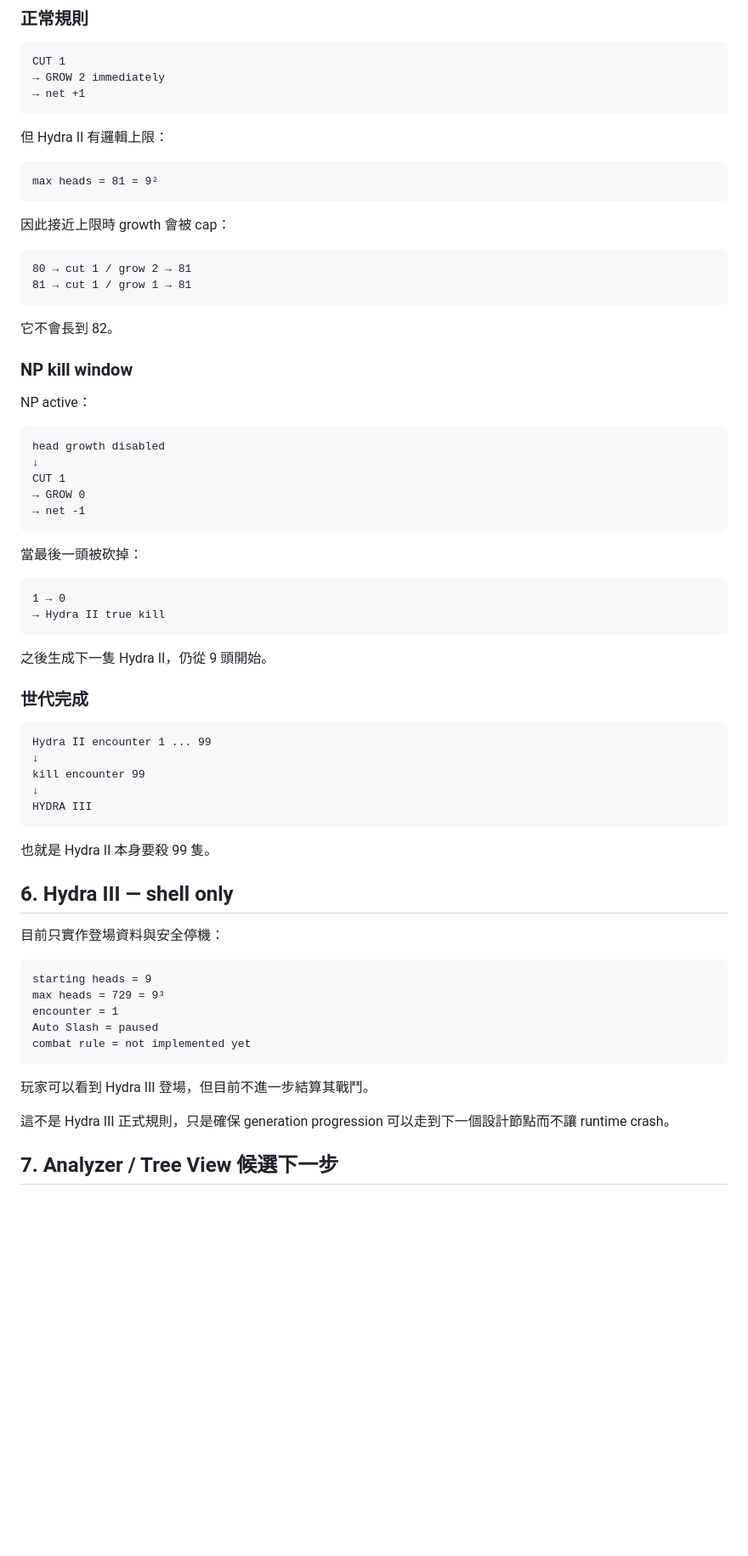
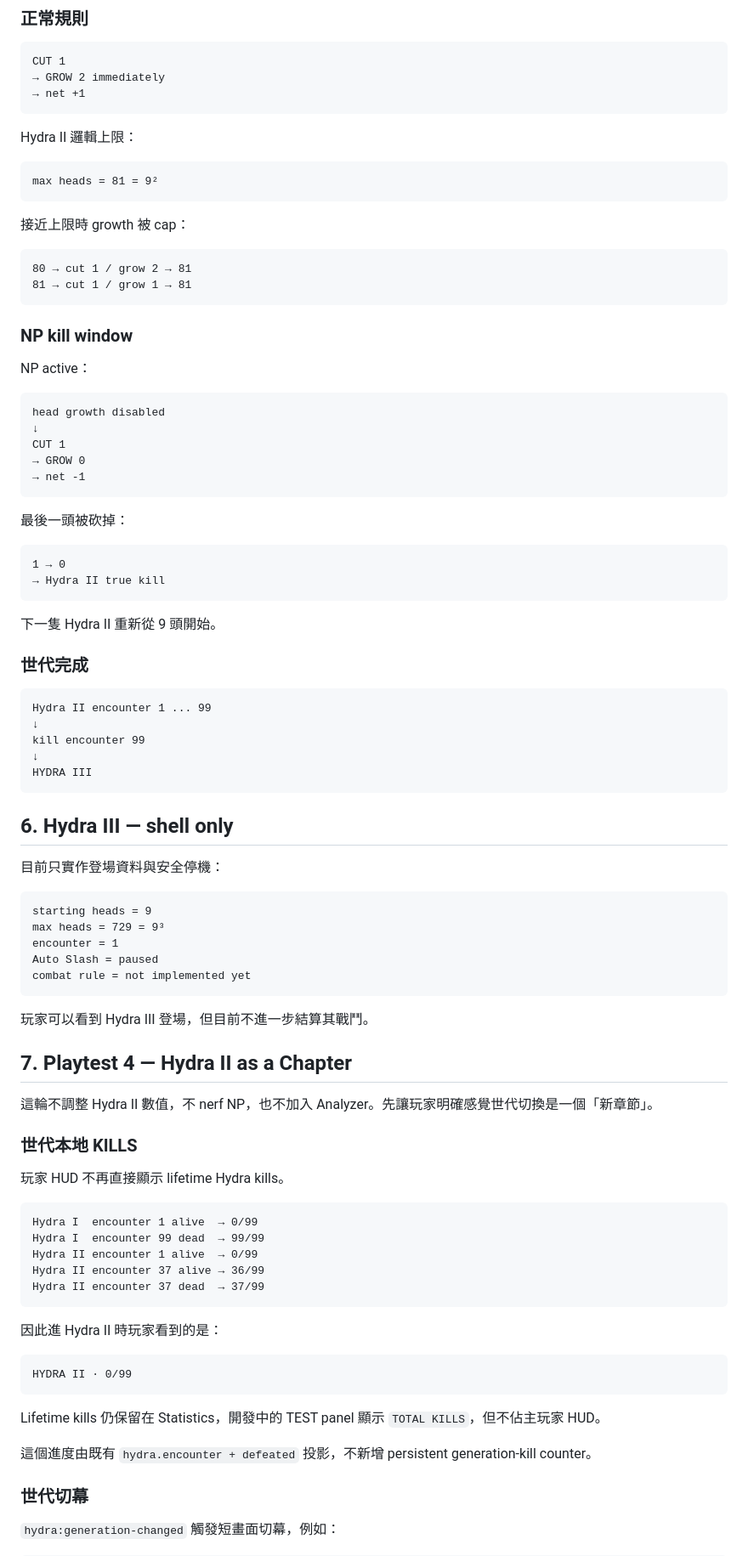
Before and after one commit to fjck810536/hydra-clicker, a Markdown page: docs/GAME_DESIGN.md, the part around one of its changes. Shown at 85% size. Rendered like a GitHub page; blank space fills up the shorter version.

Commit message:
Document Playtest 4 Hydra II chapter presentation

````diff
--- a/docs/GAME_DESIGN.md
+++ b/docs/GAME_DESIGN.md
@@ -114,20 +115,18 @@ CUT 1
 → net +1
 ```
 
-但 Hydra II 有邏輯上限：
+Hydra II 邏輯上限：
 
 ```text
 max heads = 81 = 9²
 ```
 
-因此接近上限時 growth 會被 cap：
+接近上限時 growth 被 cap：
 
 ```text
 80 → cut 1 / grow 2 → 81
 81 → cut 1 / grow 1 → 81
 ```
-
-它不會長到 82。
 
 ### NP kill window
 
@@ -141,14 +140,14 @@ CUT 1
 → net -1
 ```
 
-當最後一頭被砍掉：
+最後一頭被砍掉：
 
 ```text
 1 → 0
 → Hydra II true kill
 ```
 
-之後生成下一隻 Hydra II，仍從 9 頭開始。
+下一隻 Hydra II 重新從 9 頭開始。
 
 ### 世代完成
 
@@ -159,8 +158,6 @@ kill encounter 99
 ↓
 HYDRA III
 ```
-
-也就是 Hydra II 本身要殺 99 隻。
 
 ## 6. Hydra III — shell only
 
@@ -176,6 +173,33 @@ combat rule = not implemented yet
 
 玩家可以看到 Hydra III 登場，但目前不進一步結算其戰鬥。
 
-這不是 Hydra III 正式規則，只是確保 generation progression 可以走到下一個設計節點而不讓 runtime crash。
+## 7. Playtest 4 — Hydra II as a Chapter
 
-## 7. Analyzer / Tree View 候選下一步
+這輪不調整 Hydra II 數值，不 nerf NP，也不加入 Analyzer。先讓玩家明確感覺世代切換是一個「新章節」。
+
+### 世代本地 KILLS
+
+玩家 HUD 不再直接顯示 lifetime Hydra kills。
+
+```text
+Hydra I  encounter 1 alive  → 0/99
+Hydra I  encounter 99 dead  → 99/99
+Hydra II encounter 1 alive  → 0/99
+Hydra II encounter 37 alive → 36/99
+Hydra II encounter 37 dead  → 37/99
+```
+
+因此進 Hydra II 時玩家看到的是：
+
+```text
+HYDRA II · 0/99
+```
+
+Lifetime kills 仍保留在 Statistics，開發中的 TEST panel 顯示 `TOTAL KILLS`，但不佔主玩家 HUD。
+
+這個進度由既有 `hydra.encounter + defeated` 投影，不新增 persistent generation-kill counter。
+
+### 世代切幕
+
+`hydra:generation-changed` 觸發短畫面切幕，例如：
+
````
Also changed, not shown: other parts of docs/GAME_DESIGN.md (+45 -8 lines).
